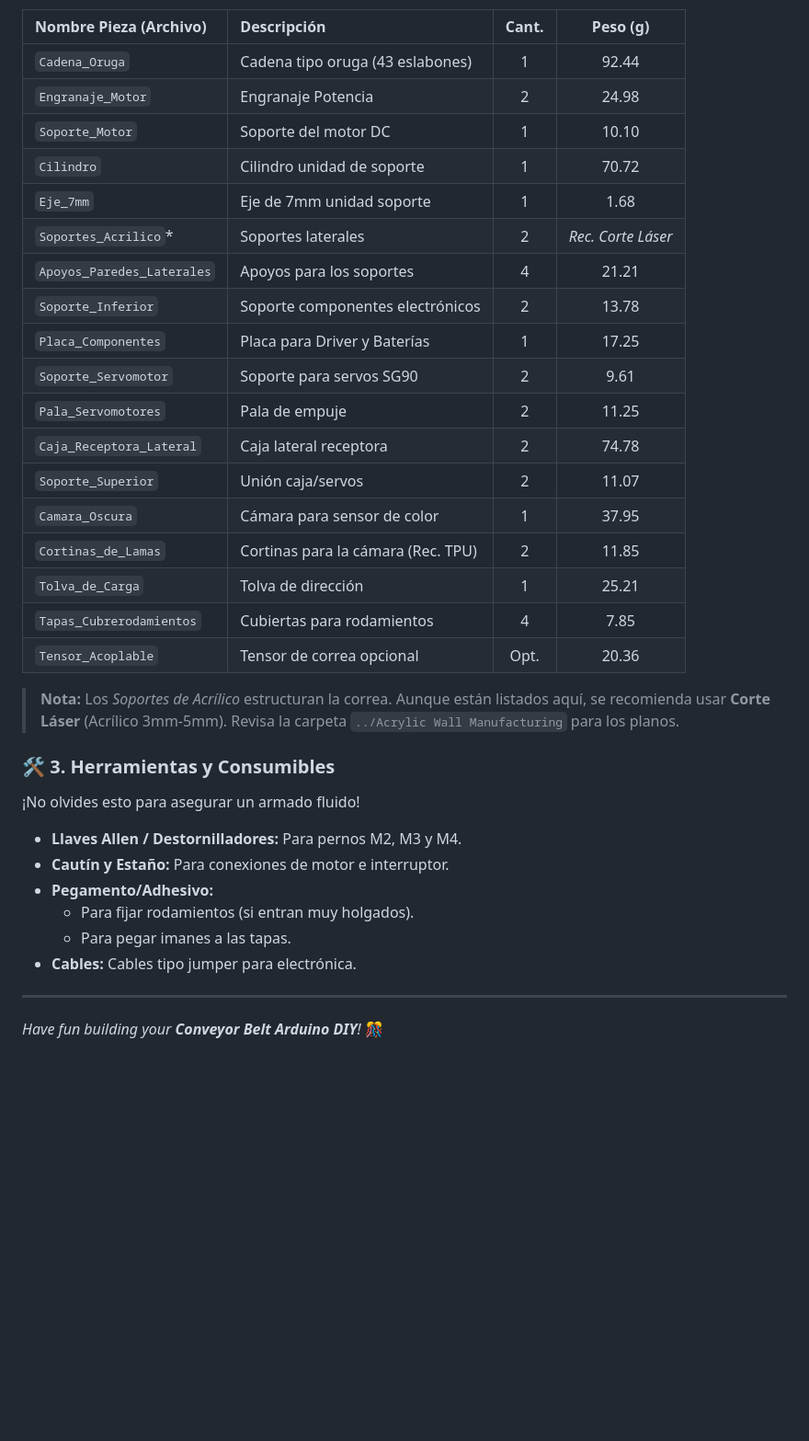
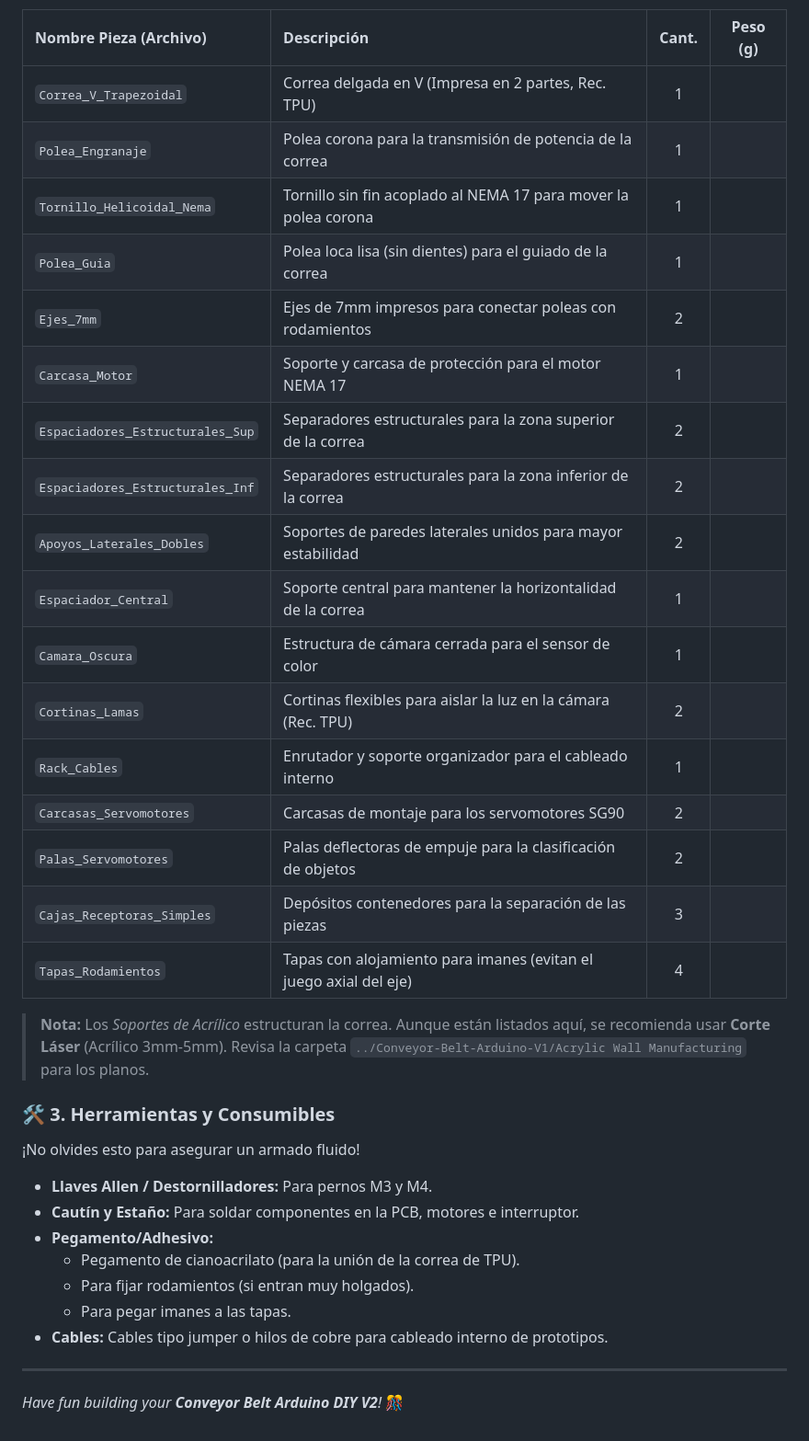
Before and after one commit to FernandoN23/Conveyor-Belt-Arduino-DIY, a Markdown page: Conveyor-Belt-Arduino-V2/BOM v2/README.md, the part around one of its changes. Shown at 92% size. GitHub-like rendering; blank space fills up the shorter version.

```diff
--- a/Conveyor-Belt-Arduino-V2/BOM v2/README.md
+++ b/Conveyor-Belt-Arduino-V2/BOM v2/README.md
@@ -119,36 +125,36 @@ Listado de archivos STL necesarios. Material recomendado: **PLA** o **PETG**.
 
 | Nombre Pieza (Archivo) | Descripción | Cant. | Peso (g) |
 | :--- | :--- | :---: | :---: |
-| `Cadena_Oruga` | Cadena tipo oruga (43 eslabones) | 1 | 92.44 |
-| `Engranaje_Motor` | Engranaje Potencia | 2 | 24.98 |
-| `Soporte_Motor` | Soporte del motor DC | 1 | 10.10 |
-| `Cilindro` | Cilindro unidad de soporte | 1 | 70.72 |
-| `Eje_7mm` | Eje de 7mm unidad soporte | 1 | 1.68 |
-| `Soportes_Acrilico`* | Soportes laterales | 2 | *Rec. Corte Láser* |
-| `Apoyos_Paredes_Laterales` | Apoyos para los soportes | 4 | 21.21 |
-| `Soporte_Inferior` | Soporte componentes electrónicos | 2 | 13.78 |
-| `Placa_Componentes` | Placa para Driver y Baterías | 1 | 17.25 |
-| `Soporte_Servomotor` | Soporte para servos SG90 | 2 | 9.61 |
-| `Pala_Servomotores` | Pala de empuje | 2 | 11.25 |
-| `Caja_Receptora_Lateral` | Caja lateral receptora | 2 | 74.78 |
-| `Soporte_Superior` | Unión caja/servos | 2 | 11.07 |
-| `Camara_Oscura` | Cámara para sensor de color | 1 | 37.95 |
-| `Cortinas_de_Lamas` | Cortinas para la cámara (Rec. TPU) | 2 | 11.85 |
-| `Tolva_de_Carga` | Tolva de dirección | 1 | 25.21 |
-| `Tapas_Cubrerodamientos` | Cubiertas para rodamientos | 4 | 7.85 |
-| `Tensor_Acoplable` | Tensor de correa opcional | Opt. | 20.36 |
+| `Correa_V_Trapezoidal` | Correa delgada en V (Impresa en 2 partes, Rec. TPU) | 1 | |
+| `Polea_Engranaje` | Polea corona para la transmisión de potencia de la correa | 1 | |
+| `Tornillo_Helicoidal_Nema` | Tornillo sin fin acoplado al NEMA 17 para mover la polea corona | 1 | |
+| `Polea_Guia` | Polea loca lisa (sin dientes) para el guiado de la correa | 1 | |
+| `Ejes_7mm` | Ejes de 7mm impresos para conectar poleas con rodamientos | 2 | |
+| `Carcasa_Motor` | Soporte y carcasa de protección para el motor NEMA 17 | 1 | |
+| `Espaciadores_Estructurales_Sup` | Separadores estructurales para la zona superior de la correa | 2 | |
+| `Espaciadores_Estructurales_Inf` | Separadores estructurales para la zona inferior de la correa | 2 | |
+| `Apoyos_Laterales_Dobles` | Soportes de paredes laterales unidos para mayor estabilidad | 2 | |
+| `Espaciador_Central` | Soporte central para mantener la horizontalidad de la correa | 1 | |
+| `Camara_Oscura` | Estructura de cámara cerrada para el sensor de color | 1 | |
+| `Cortinas_Lamas` | Cortinas flexibles para aislar la luz en la cámara (Rec. TPU) | 2 | |
+| `Rack_Cables` | Enrutador y soporte organizador para el cableado interno | 1 | |
+| `Carcasas_Servomotores` | Carcasas de montaje para los servomotores SG90 | 2 | |
+| `Palas_Servomotores` | Palas deflectoras de empuje para la clasificación de objetos | 2 | |
+| `Cajas_Receptoras_Simples` | Depósitos contenedores para la separación de las piezas | 3 | |
+| `Tapas_Rodamientos` | Tapas con alojamiento para imanes (evitan el juego axial del eje) | 4 | |
 
-> **Nota:** Los *Soportes de Acrílico* estructuran la correa. Aunque están listados aquí, se recomienda usar **Corte Láser** (Acrílico 3mm-5mm). Revisa la carpeta `../Acrylic Wall Manufacturing` para los planos.
+> **Nota:** Los *Soportes de Acrílico* estructuran la correa. Aunque están listados aquí, se recomienda usar **Corte Láser** (Acrílico 3mm-5mm). Revisa la carpeta `../Conveyor-Belt-Arduino-V1/Acrylic Wall Manufacturing` para los planos.
 
 ### 🛠️ 3. Herramientas y Consumibles
 ¡No olvides esto para asegurar un armado fluido!
 
-* **Llaves Allen / Destornilladores:** Para pernos M2, M3 y M4.
-* **Cautín y Estaño:** Para conexiones de motor e interruptor.
+* **Llaves Allen / Destornilladores:** Para pernos M3 y M4.
+* **Cautín y Estaño:** Para soldar componentes en la PCB, motores e interruptor.
 * **Pegamento/Adhesivo:**
+    * Pegamento de cianoacrilato (para la unión de la correa de TPU).
     * Para fijar rodamientos (si entran muy holgados).
     * Para pegar imanes a las tapas.
-* **Cables:** Cables tipo jumper para electrónica.
+* **Cables:** Cables tipo jumper o hilos de cobre para cableado interno de prototipos.
 
 ---
-*Have fun building your **Conveyor Belt Arduino DIY**!* 🎊
+*Have fun building your **Conveyor Belt Arduino DIY V2**!* 🎊
```
Also changed, not shown: other parts of Conveyor-Belt-Arduino-V2/BOM v2/README.md (+54 -48 lines).
